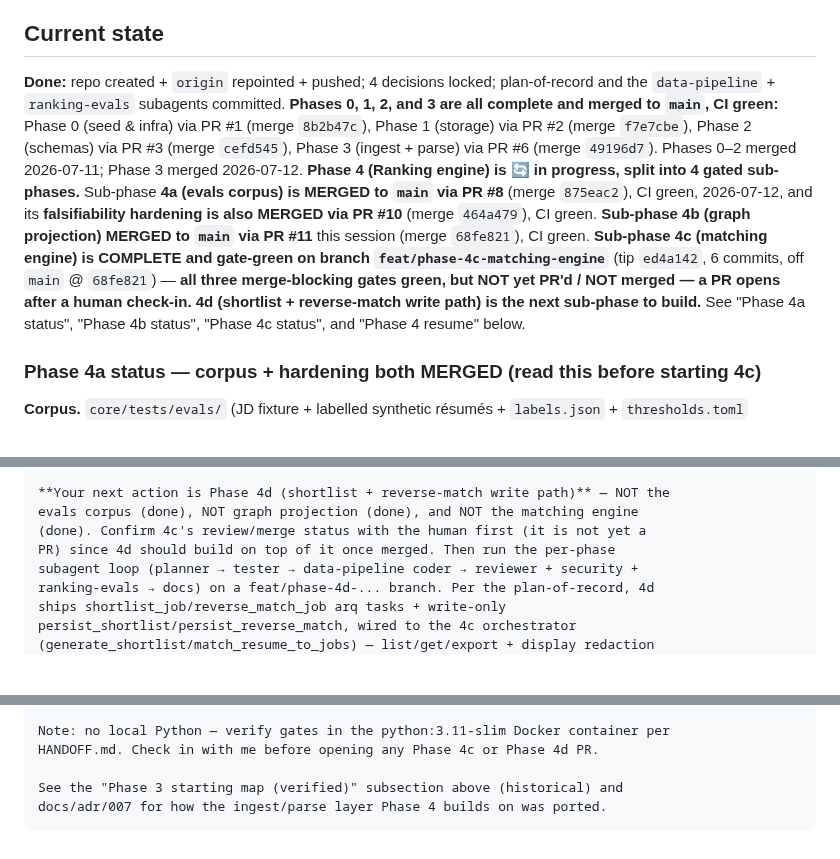
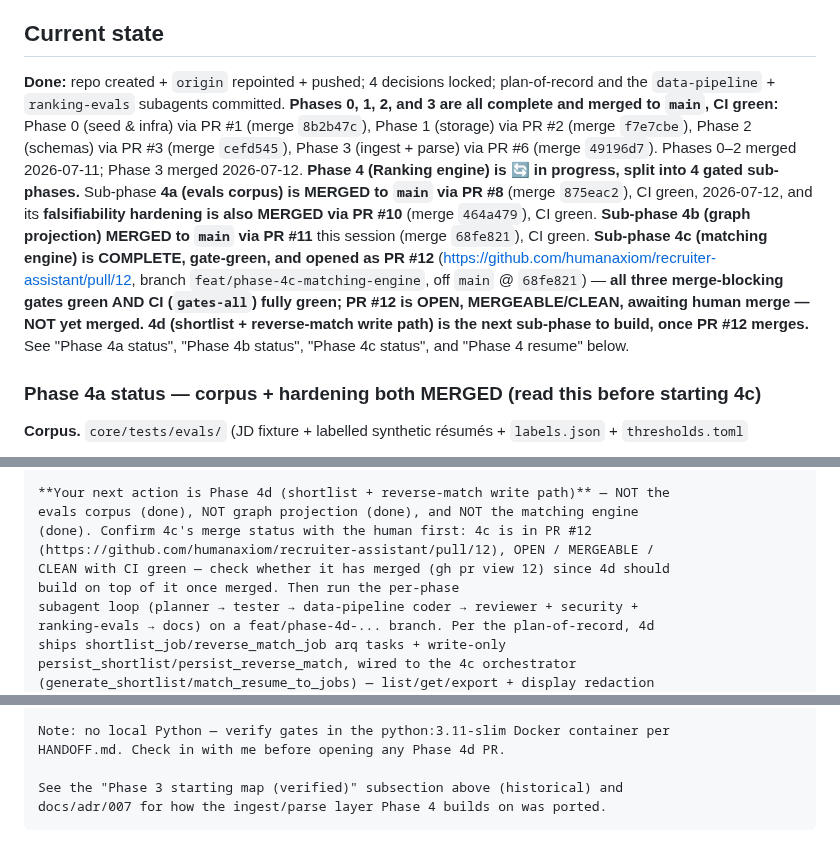
Before and after one commit to humanaxiom/recruiter-assistant, a Markdown page: HANDOFF.md, 3 parts joined by grey strips. GitHub-like rendering; blank space fills up the shorter version.

```diff
--- a/HANDOFF.md
+++ b/HANDOFF.md
@@ -19,7 +19,7 @@ The working copy now holds the **ranking-domain foundation** (Phases 0–2: infr
 
 ## Current state
 
-**Done:** repo created + `origin` repointed + pushed; 4 decisions locked; plan-of-record and the `data-pipeline` + `ranking-evals` subagents committed. **Phases 0, 1, 2, and 3 are all complete and merged to `main`, CI green:** Phase 0 (seed & infra) via PR #1 (merge `8b2b47c`), Phase 1 (storage) via PR #2 (merge `f7e7cbe`), Phase 2 (schemas) via PR #3 (merge `cefd545`), Phase 3 (ingest + parse) via PR #6 (merge `49196d7`). Phases 0–2 merged 2026-07-11; Phase 3 merged 2026-07-12. **Phase 4 (Ranking engine) is 🔄 in progress, split into 4 gated sub-phases.** Sub-phase **4a (evals corpus) is MERGED to `main` via PR #8** (merge `875eac2`), CI green, 2026-07-12, and its **falsifiability hardening is also MERGED via PR #10** (merge `464a479`), CI green. **Sub-phase 4b (graph projection) MERGED to `main` via PR #11** this session (merge `68fe821`), CI green. **Sub-phase 4c (matching engine) is COMPLETE and gate-green on branch `feat/phase-4c-matching-engine`** (tip `ed4a142`, 6 commits, off `main` @ `68fe821`) — **all three merge-blocking gates green, but NOT yet PR'd / NOT merged — a PR opens after a human check-in.** **4d (shortlist + reverse-match write path) is the next sub-phase to build.** See "Phase 4a status", "Phase 4b status", "Phase 4c status", and "Phase 4 resume" below.
+**Done:** repo created + `origin` repointed + pushed; 4 decisions locked; plan-of-record and the `data-pipeline` + `ranking-evals` subagents committed. **Phases 0, 1, 2, and 3 are all complete and merged to `main`, CI green:** Phase 0 (seed & infra) via PR #1 (merge `8b2b47c`), Phase 1 (storage) via PR #2 (merge `f7e7cbe`), Phase 2 (schemas) via PR #3 (merge `cefd545`), Phase 3 (ingest + parse) via PR #6 (merge `49196d7`). Phases 0–2 merged 2026-07-11; Phase 3 merged 2026-07-12. **Phase 4 (Ranking engine) is 🔄 in progress, split into 4 gated sub-phases.** Sub-phase **4a (evals corpus) is MERGED to `main` via PR #8** (merge `875eac2`), CI green, 2026-07-12, and its **falsifiability hardening is also MERGED via PR #10** (merge `464a479`), CI green. **Sub-phase 4b (graph projection) MERGED to `main` via PR #11** this session (merge `68fe821`), CI green. **Sub-phase 4c (matching engine) is COMPLETE, gate-green, and opened as PR #12** (https://github.com/humanaxiom/recruiter-assistant/pull/12, branch `feat/phase-4c-matching-engine`, off `main` @ `68fe821`) — **all three merge-blocking gates green AND CI (`gates-all`) fully green; PR #12 is OPEN, MERGEABLE/CLEAN, awaiting human merge — NOT yet merged.** **4d (shortlist + reverse-match write path) is the next sub-phase to build, once PR #12 merges.** See "Phase 4a status", "Phase 4b status", "Phase 4c status", and "Phase 4 resume" below.
 
 ### Phase 4a status — corpus + hardening both MERGED (read this before starting 4c)
 
@@ -406,8 +409,10 @@ wired" means for the worker path 4d builds.
 
 **Your next action is Phase 4d (shortlist + reverse-match write path)** — NOT the
 evals corpus (done), NOT graph projection (done), and NOT the matching engine
-(done). Confirm 4c's review/merge status with the human first (it is not yet a
-PR) since 4d should build on top of it once merged. Then run the per-phase
+(done). Confirm 4c's merge status with the human first: 4c is in PR #12
+(https://github.com/humanaxiom/recruiter-assistant/pull/12), OPEN / MERGEABLE /
+CLEAN with CI green — check whether it has merged (gh pr view 12) since 4d should
+build on top of it once merged. Then run the per-phase
 subagent loop (planner → tester → data-pipeline coder → reviewer + security +
 ranking-evals → docs) on a feat/phase-4d-... branch. Per the plan-of-record, 4d
 ships shortlist_job/reverse_match_job arq tasks + write-only
@@ -433,7 +438,7 @@ escalates for); mechanical arq/plumbing work can stay on sonnet. Defaults live i
    contract. Do not resolve this silently while wiring the write path.
 
 Note: no local Python — verify gates in the python:3.11-slim Docker container per
-HANDOFF.md. Check in with me before opening any Phase 4c or Phase 4d PR.
+HANDOFF.md. Check in with me before opening any Phase 4d PR.
 
 See the "Phase 3 starting map (verified)" subsection above (historical) and
 docs/adr/007 for how the ingest/parse layer Phase 4 builds on was ported.
```
Also changed, not shown: other parts of HANDOFF.md (+18 -15 lines), docs/EXTRACTION_PLAN.md (+6 -5 lines).
